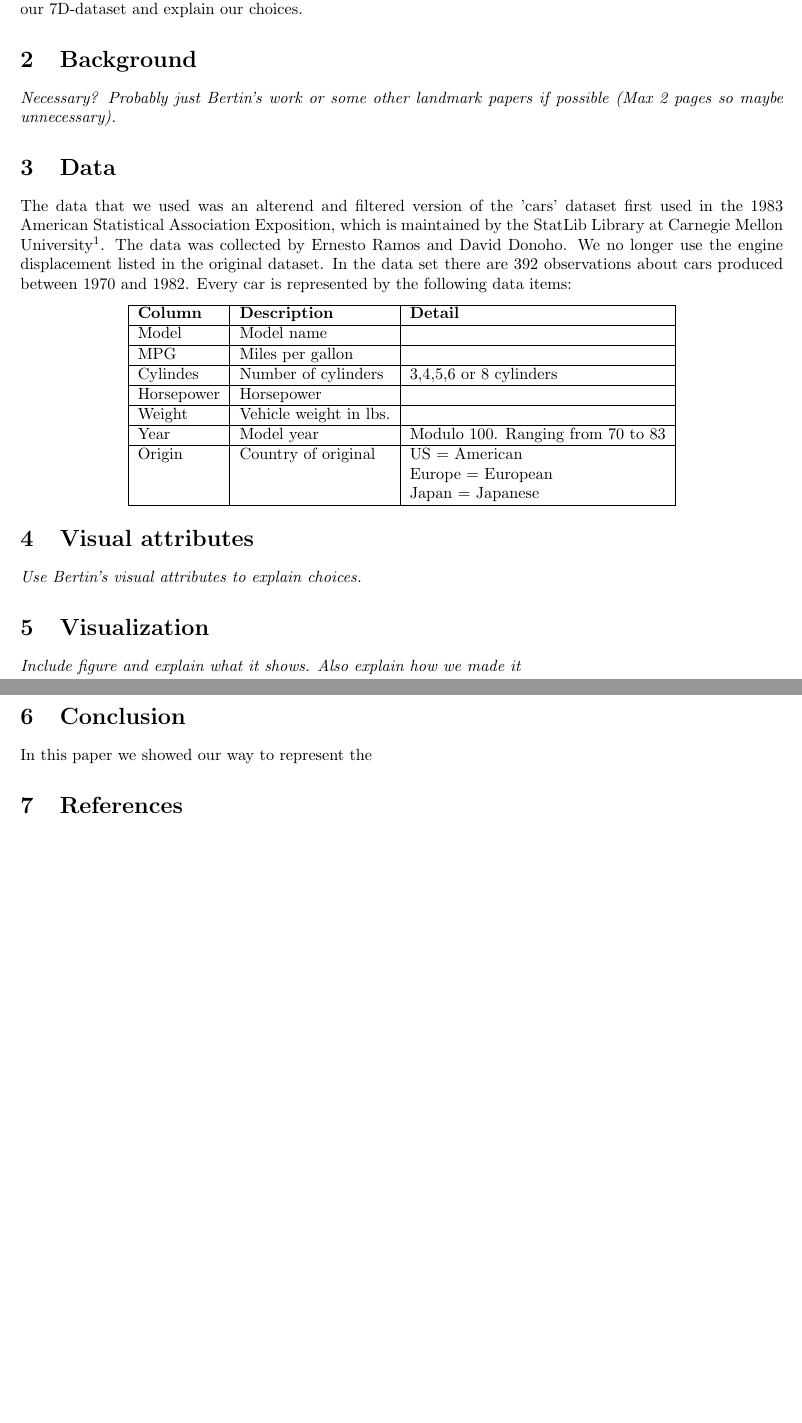
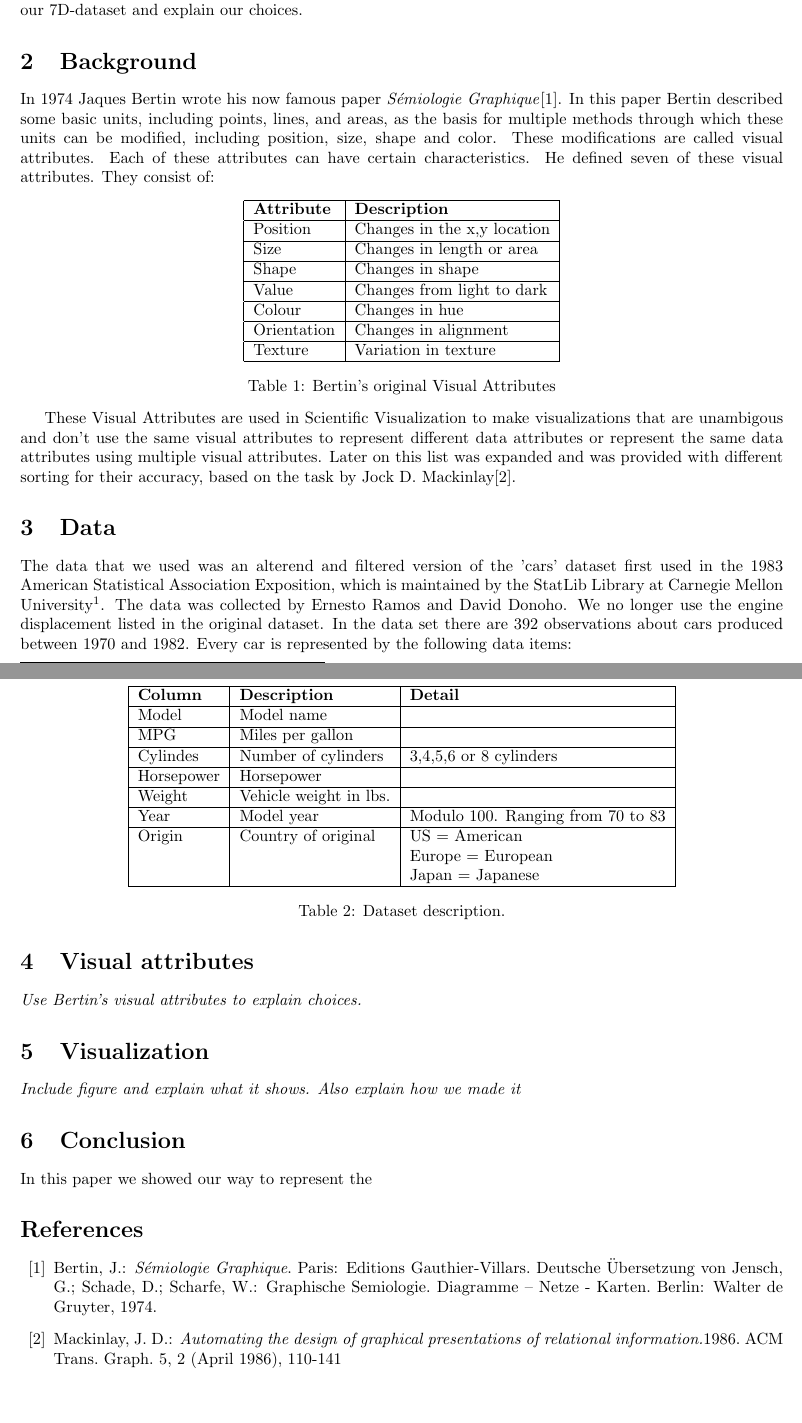
Before and after one commit to louissmit/SVVR, a LaTeX document (cars/report/report.tex): two parts of pages 1 and 2 of 2, joined at a grey line, cut so that both start at the same text, the shorter picture padded with empty space. Compiled offline with pdfLaTeX.

Commit message:
Added background and some refs

```diff
--- a/cars/report/report.tex
+++ b/cars/report/report.tex
@@ -1,8 +1,9 @@
 \documentclass{article}
-
+\usepackage[utf8]{inputenc}
 \usepackage[margin=1in]{geometry}
 \usepackage{amsmath,amssymb}
 \usepackage{graphicx}
+\usepackage{capt-of}
 
 \title{Representing High-Dimensional Datasets}
 
@@ -17,7 +18,23 @@ In Scientific Visualization one of the biggest hurdles one has to overcome is ho
 datasets, sets with few variables. To represent high-dimensional datasets one has to use other methods. In this paper we present the way we chose to represent our 7D-dataset and explain our choices.
 
 \section{Background}
-\textit{Necessary? Probably just Bertin's work or some other landmark papers if possible (Max 2 pages so maybe unnecessary).}
+In 1974 Jaques Bertin wrote his now famous paper \emph{Sémiologie Graphique}\cite{Bertin74}. In this paper Bertin described some basic units, including points, lines, and areas, as the basis for multiple methods through which these units can be modified, including position, size, shape and color. These modifications are called visual attributes. Each of these attributes can have certain characteristics. He defined seven of these visual attributes. They consist of:
+\begin{center}
+	\begin{tabular}{| l | l |}
+	\hline
+	\textbf{Attribute} & \textbf{Description} \\ \hline
+	Position & Changes in the x,y location \\ \hline
+	Size & Changes in length or area \\ \hline
+	Shape & Changes in shape \\ \hline
+	Value & Changes from light to dark \\ \hline
+	Colour & Changes in hue \\ \hline
+	Orientation & Changes in alignment \\ \hline
+	Texture & Variation in texture \\ \hline
+	\end{tabular}
+	\captionof{table}{Bertin's original Visual Attributes}
+\end{center}
+
+These Visual Attributes are used in Scientific Visualization to make visualizations that are unambigous and don't use the same visual attributes to represent different data attributes or represent the same data attributes using multiple visual attributes. Later on this list was expanded and was provided with different sorting for their accuracy, based on the task by Jock D. Mackinlay\cite{Mackinlay86}.
 
 \section{Data}
 The data that we used was an alterend and filtered version of the 'cars' dataset first used in the 1983 American Statistical Association Exposition, which is maintained by the StatLib Library at Carnegie Mellon University\footnote{Found at http://lib.stat.cmu.edu/index.php}. The data was collected by Ernesto Ramos and David Donoho. We no longer use the engine displacement listed in the original dataset. In the data set there are 392 observations about cars produced between 1970 and 1982. Every car is represented by the following data items:
@@ -33,6 +50,7 @@ The data that we used was an alterend and filtered version of the 'cars' dataset
 	Year & Model year & Modulo 100. Ranging from 70 to 83\\ \hline
 	Origin & Country of original & US = American \\&& Europe = European \\ &&Japan = Japanese \\ \hline
 	\end{tabular}
+	\captionof{table}{Dataset description.}
 \end{center}
 
 \section{Visual attributes}
@@ -44,6 +62,12 @@ The data that we used was an alterend and filtered version of the 'cars' dataset
 \section{Conclusion}
 In this paper we showed our way to represent the
 
-\section{References}
+\bibliographystyle{plain}
+\begin{thebibliography}{99}
+\bibitem{Bertin74}
+Bertin, J.: \emph{Sémiologie Graphique}. Paris: Editions Gauthier-Villars. Deutsche Übersetzung von Jensch, G.; Schade, D.; Scharfe, W.: Graphische Semiologie. Diagramme – Netze - Karten. Berlin: Walter de Gruyter, 1974.
+\bibitem{Mackinlay86}
+Mackinlay, J. D.: \emph{Automating the design of graphical presentations of relational information.}1986. ACM Trans. Graph. 5, 2 (April 1986), 110-141
+\end{thebibliography}
 
 \end{document}
```
